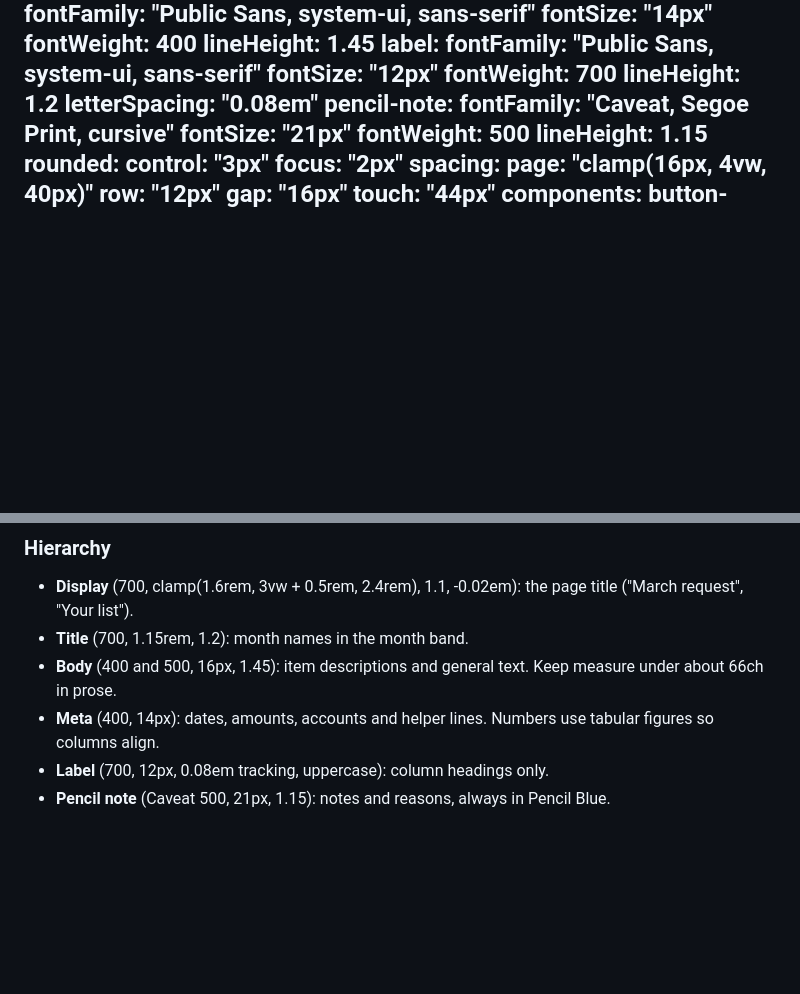
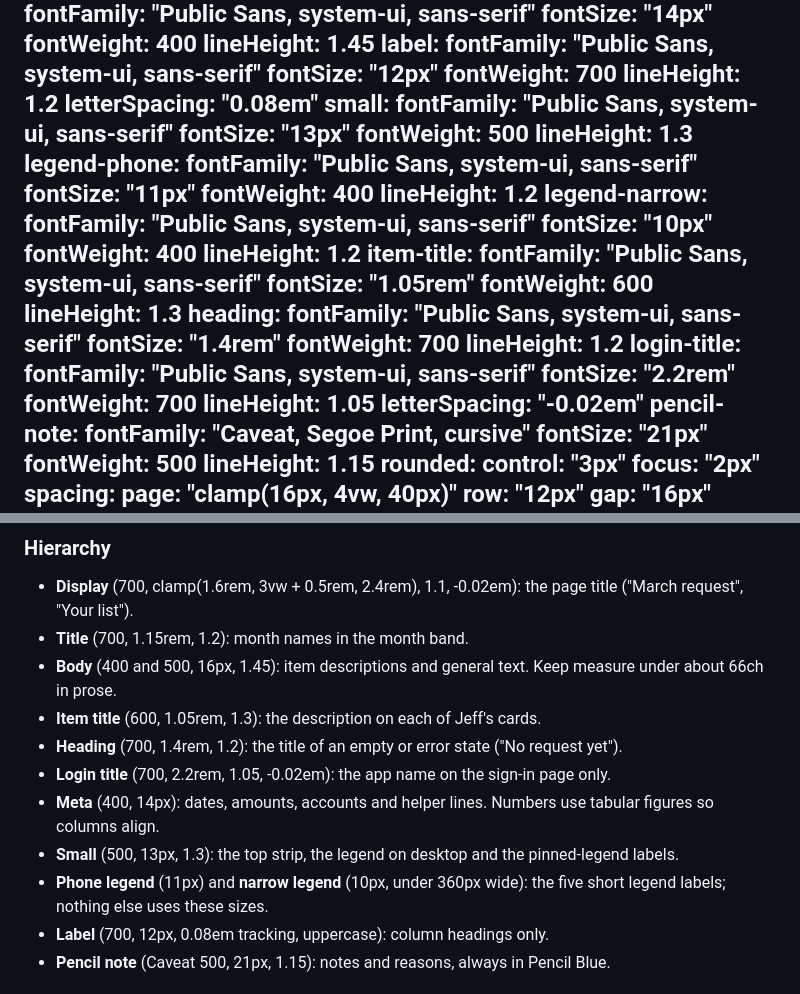
Before and after one commit to mbutbutbut/workpaper, a Markdown page: DESIGN.md, 2 parts joined by grey strips. GitHub-like rendering; blank space fills up the shorter version.

Commit message:
Document the remaining type sizes in DESIGN.md
Co-Authored-By: Claude Sonnet 5 <noreply@anthropic.com>

```diff
--- a/DESIGN.md
+++ b/DESIGN.md
@@ -44,6 +44,37 @@ typography:
     fontWeight: 700
     lineHeight: 1.2
     letterSpacing: "0.08em"
+  small:
+    fontFamily: "Public Sans, system-ui, sans-serif"
+    fontSize: "13px"
+    fontWeight: 500
+    lineHeight: 1.3
+  legend-phone:
+    fontFamily: "Public Sans, system-ui, sans-serif"
+    fontSize: "11px"
+    fontWeight: 400
+    lineHeight: 1.2
+  legend-narrow:
+    fontFamily: "Public Sans, system-ui, sans-serif"
+    fontSize: "10px"
+    fontWeight: 400
+    lineHeight: 1.2
+  item-title:
+    fontFamily: "Public Sans, system-ui, sans-serif"
+    fontSize: "1.05rem"
+    fontWeight: 600
+    lineHeight: 1.3
+  heading:
+    fontFamily: "Public Sans, system-ui, sans-serif"
+    fontSize: "1.4rem"
+    fontWeight: 700
+    lineHeight: 1.2
+  login-title:
+    fontFamily: "Public Sans, system-ui, sans-serif"
+    fontSize: "2.2rem"
+    fontWeight: 700
+    lineHeight: 1.05
+    letterSpacing: "-0.02em"
   pencil-note:
     fontFamily: "Caveat, Segoe Print, cursive"
     fontSize: "21px"
@@ -149,7 +180,12 @@ A restrained, near-monochrome palette: paper and slate ink carry the page, and t
 - **Display** (700, clamp(1.6rem, 3vw + 0.5rem, 2.4rem), 1.1, -0.02em): the page title ("March request", "Your list").
 - **Title** (700, 1.15rem, 1.2): month names in the month band.
 - **Body** (400 and 500, 16px, 1.45): item descriptions and general text. Keep measure under about 66ch in prose.
+- **Item title** (600, 1.05rem, 1.3): the description on each of Jeff's cards.
+- **Heading** (700, 1.4rem, 1.2): the title of an empty or error state ("No request yet").
+- **Login title** (700, 2.2rem, 1.05, -0.02em): the app name on the sign-in page only.
 - **Meta** (400, 14px): dates, amounts, accounts and helper lines. Numbers use tabular figures so columns align.
+- **Small** (500, 13px, 1.3): the top strip, the legend on desktop and the pinned-legend labels.
+- **Phone legend** (11px) and **narrow legend** (10px, under 360px wide): the five short legend labels; nothing else uses these sizes.
 - **Label** (700, 12px, 0.08em tracking, uppercase): column headings only.
 - **Pencil note** (Caveat 500, 21px, 1.15): notes and reasons, always in Pencil Blue.
 
```
